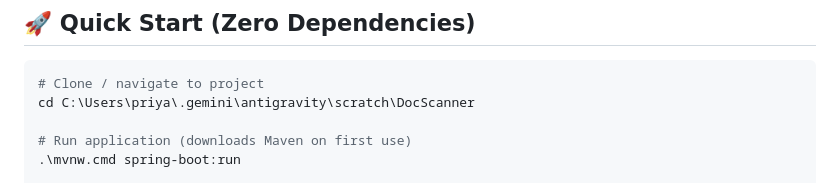
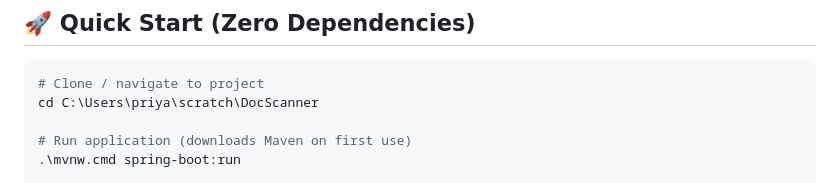
Before and after one commit to priyanshuanand051-byte/DocScanner, a Markdown page: README.md, the part around the change. Rendered like a GitHub page.

Commit message:
Update project directory path in README

````diff
--- a/README.md
+++ b/README.md
@@ -8,7 +8,7 @@
 
 ```bash
 # Clone / navigate to project
-cd C:\Users\priya\.gemini\antigravity\scratch\DocScanner
+cd C:\Users\priya\scratch\DocScanner
 
 # Run application (downloads Maven on first use)
 .\mvnw.cmd spring-boot:run
````
